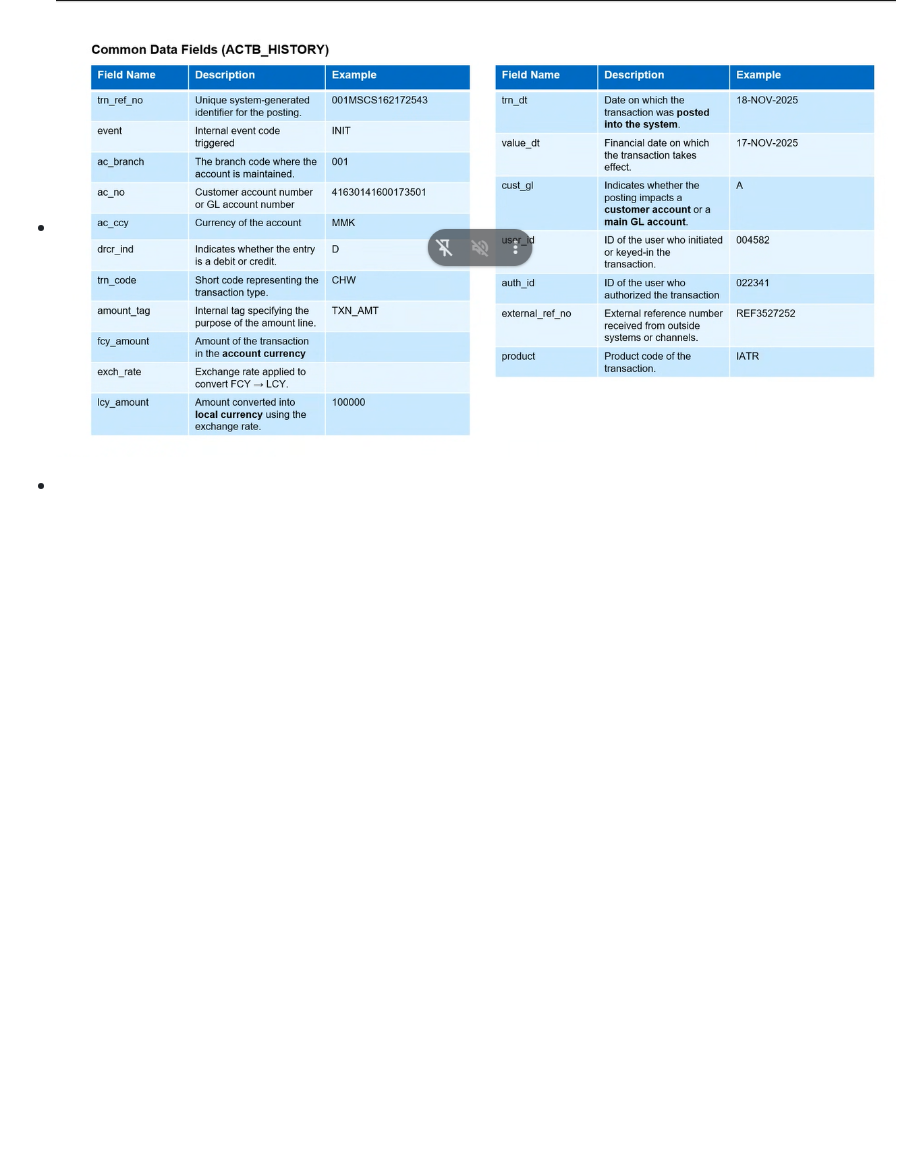
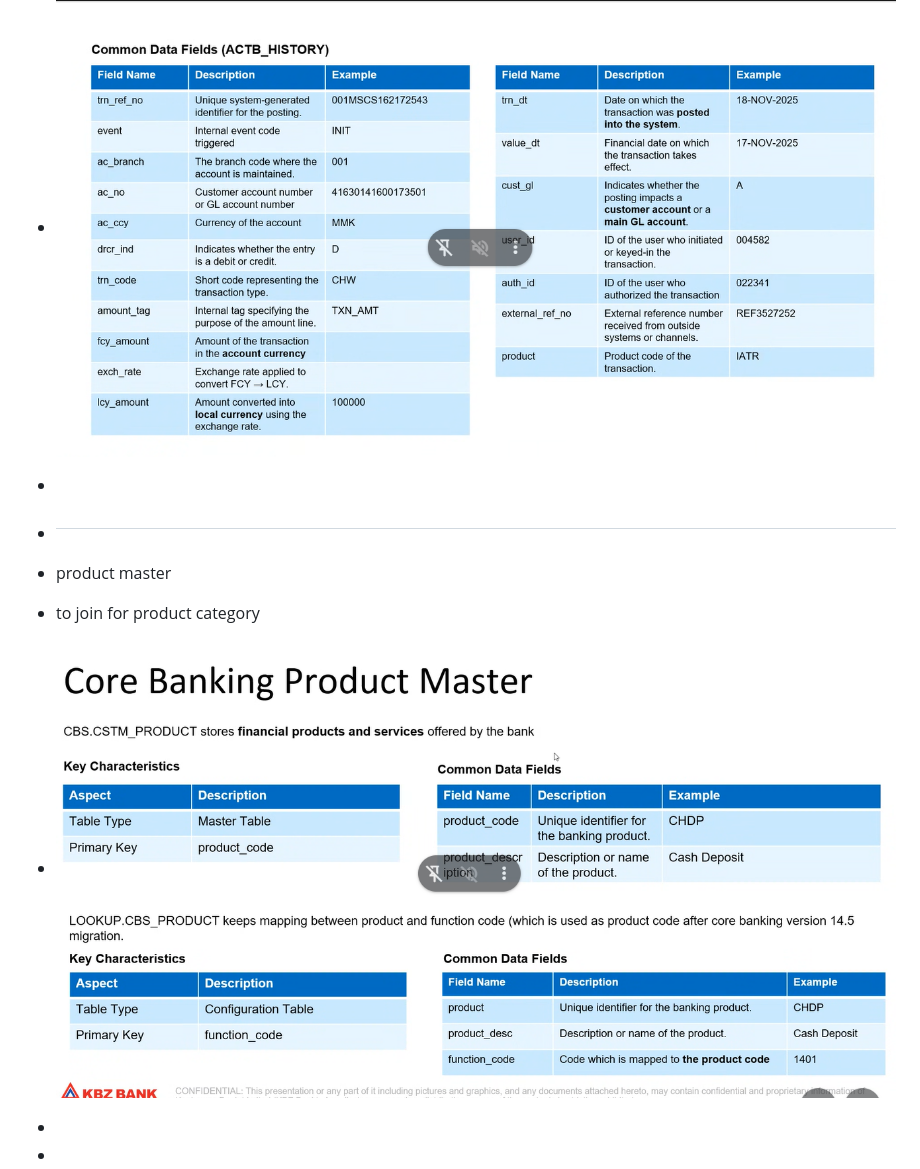
Before and after one commit to htetoo2280/test_action2, a Markdown page: pages/cbs_understanding.md, the part around the change. Drawn GitHub-style; pictures changed too: assets/image_1763523198135_0.png (added); blank space fills up the shorter version.

Commit message:
Auto saved by Logseq

```diff
--- a/pages/cbs_understanding.md
+++ b/pages/cbs_understanding.md
@@ -15,3 +15,10 @@
 -
 - ![image.png](../assets/image_1763522433952_0.png)
 -
+- ##
+- product master
+- to join for product category
+- ![image.png](../assets/image_1763523198135_0.png)
+-
+-
+-
```
